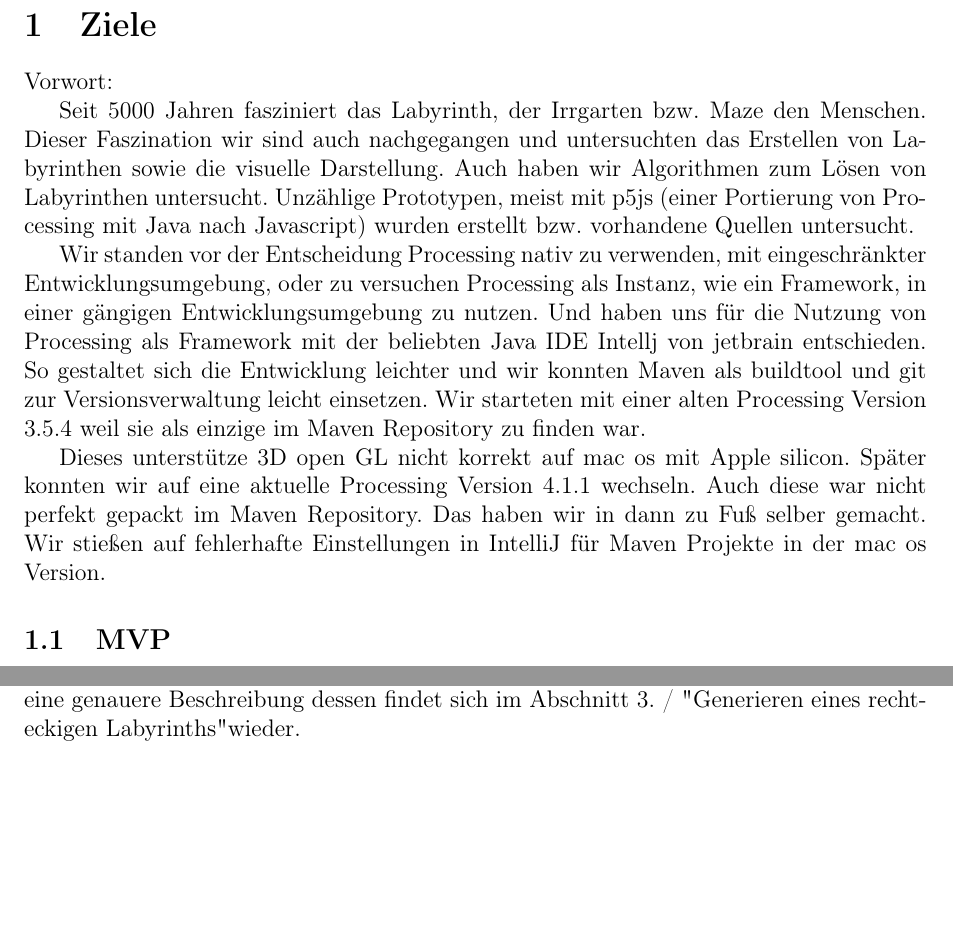
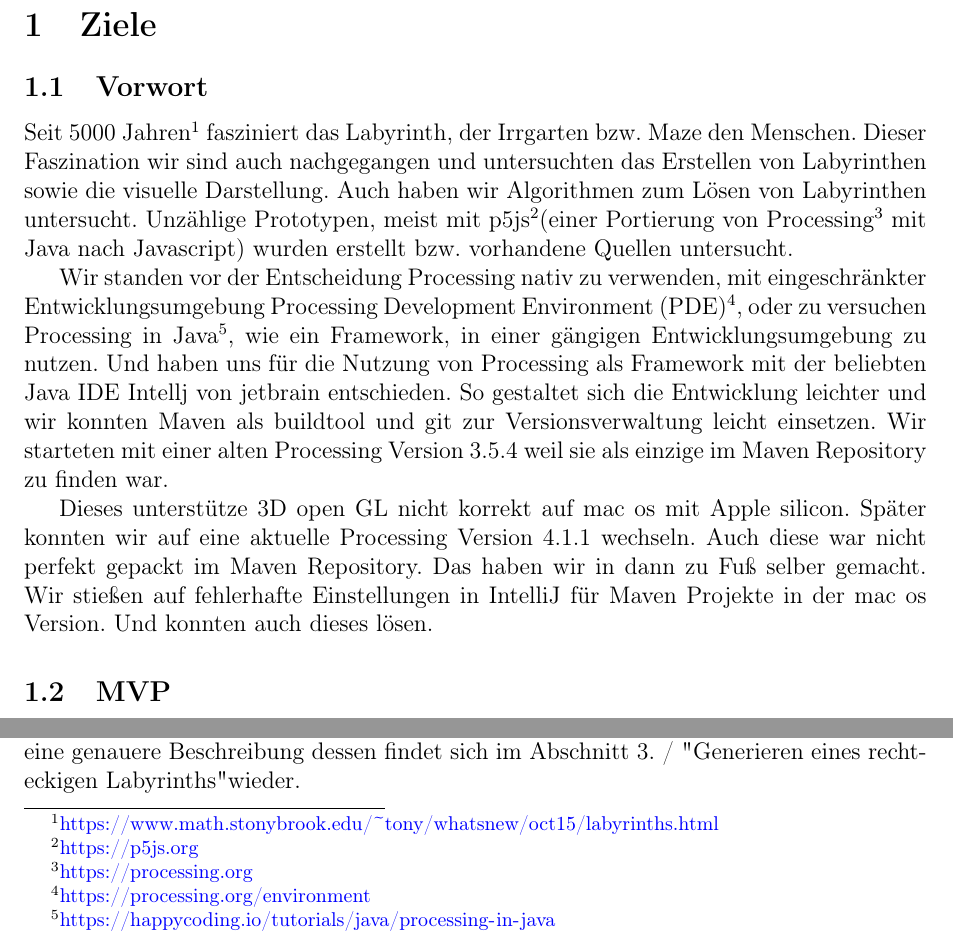
Before and after one commit to WHS-SLAB-WiSe22-23-P1/Labyrinth, a LaTeX document (documentation/src/README.tex, which reads documentation/src/ziele.tex): two parts of page 3 of 11, joined at a grey line, cut so that both start at the same text, the shorter picture padded with empty space. Compiled offline with pdfLaTeX.

Commit message:
Vorwort geändert, Fussnoten eingefügt.

```diff
--- a/documentation/src/ziele.tex
+++ b/documentation/src/ziele.tex
@@ -1,11 +1,11 @@
 
-Vorwort:
+\subsection{Vorwort}\label{subsec:Vorwort}
 
-	Seit 5000 Jahren fasziniert das Labyrinth, der Irrgarten bzw. Maze den Menschen. Dieser Faszination wir sind auch nachgegangen und untersuchten das Erstellen von Labyrinthen sowie die visuelle Darstellung. Auch haben wir Algorithmen zum Lösen von Labyrinthen untersucht. Unzählige Prototypen, meist mit p5js (einer Portierung von Processing mit Java nach Javascript)  wurden erstellt bzw.  vorhandene Quellen untersucht.
+Seit 5000 Jahren\footnote{\url{https://www.math.stonybrook.edu/~tony/whatsnew/oct15/labyrinths.html}} fasziniert das Labyrinth, der Irrgarten bzw. Maze den Menschen. Dieser Faszination wir sind auch nachgegangen und untersuchten das Erstellen von Labyrinthen sowie die visuelle Darstellung. Auch haben wir Algorithmen zum Lösen von Labyrinthen untersucht. Unzählige Prototypen, meist mit p5js\footnote{\url{https://p5js.org}}(einer Portierung von Processing\footnote{\url{https://processing.org}}  mit Java nach Javascript)  wurden erstellt bzw.  vorhandene Quellen untersucht.
 
-	Wir standen vor der Entscheidung Processing nativ zu verwenden, mit eingeschränkter Entwicklungsumgebung,  oder zu versuchen Processing als Instanz, wie ein Framework, in einer gängigen Entwicklungsumgebung zu nutzen. Und haben uns für die Nutzung von Processing als Framework mit der beliebten Java IDE Intellj von jetbrain entschieden. So gestaltet sich die Entwicklung leichter und wir konnten Maven als buildtool und git zur Versionsverwaltung leicht einsetzen. Wir starteten mit einer alten Processing Version 3.5.4 weil sie als einzige im Maven Repository zu finden war.
+	Wir standen vor der Entscheidung Processing nativ zu verwenden, mit eingeschränkter Entwicklungsumgebung Processing Development Environment (PDE)\footnote{\url{https://processing.org/environment}},  oder zu versuchen Processing in Java\footnote{\url{https://happycoding.io/tutorials/java/processing-in-java}}, wie ein Framework, in einer gängigen Entwicklungsumgebung zu nutzen. Und haben uns für die Nutzung von Processing als Framework mit der beliebten Java IDE Intellj von jetbrain entschieden. So gestaltet sich die Entwicklung leichter und wir konnten Maven als buildtool und git zur Versionsverwaltung leicht einsetzen. Wir starteten mit einer alten Processing Version 3.5.4 weil sie als einzige im Maven Repository zu finden war.
 
-	Dieses unterstütze 3D open GL nicht korrekt auf mac os mit Apple silicon. Später konnten wir auf eine aktuelle Processing Version 4.1.1 wechseln. Auch diese war nicht perfekt gepackt im Maven Repository. Das haben wir in dann zu Fuß selber gemacht. Wir stießen auf fehlerhafte Einstellungen in IntelliJ für Maven Projekte in der mac os Version.
+	Dieses unterstütze 3D open GL nicht korrekt auf mac os mit Apple silicon. Später konnten wir auf eine aktuelle Processing Version 4.1.1 wechseln. Auch diese war nicht perfekt gepackt im Maven Repository. Das haben wir in dann zu Fuß selber gemacht. Wir stießen auf fehlerhafte Einstellungen in IntelliJ für Maven Projekte in der mac os Version. Und konnten auch dieses lösen.
 
 \subsection{MVP}\label{subsec:mvp}
 	Unser MVP(Minimum-Viable-Product) für das Projekt "Labyrinth"  wurde nach ausführlichen Diskussionen während der ersten Sitzungen in Zusammenarbeit aller Anwesenden festgelegt. Es wurde entschieden das wir für ein minimales, sowie präsentierbares Produkt mindestens folgende Milestones erfüllen wollen.
```
